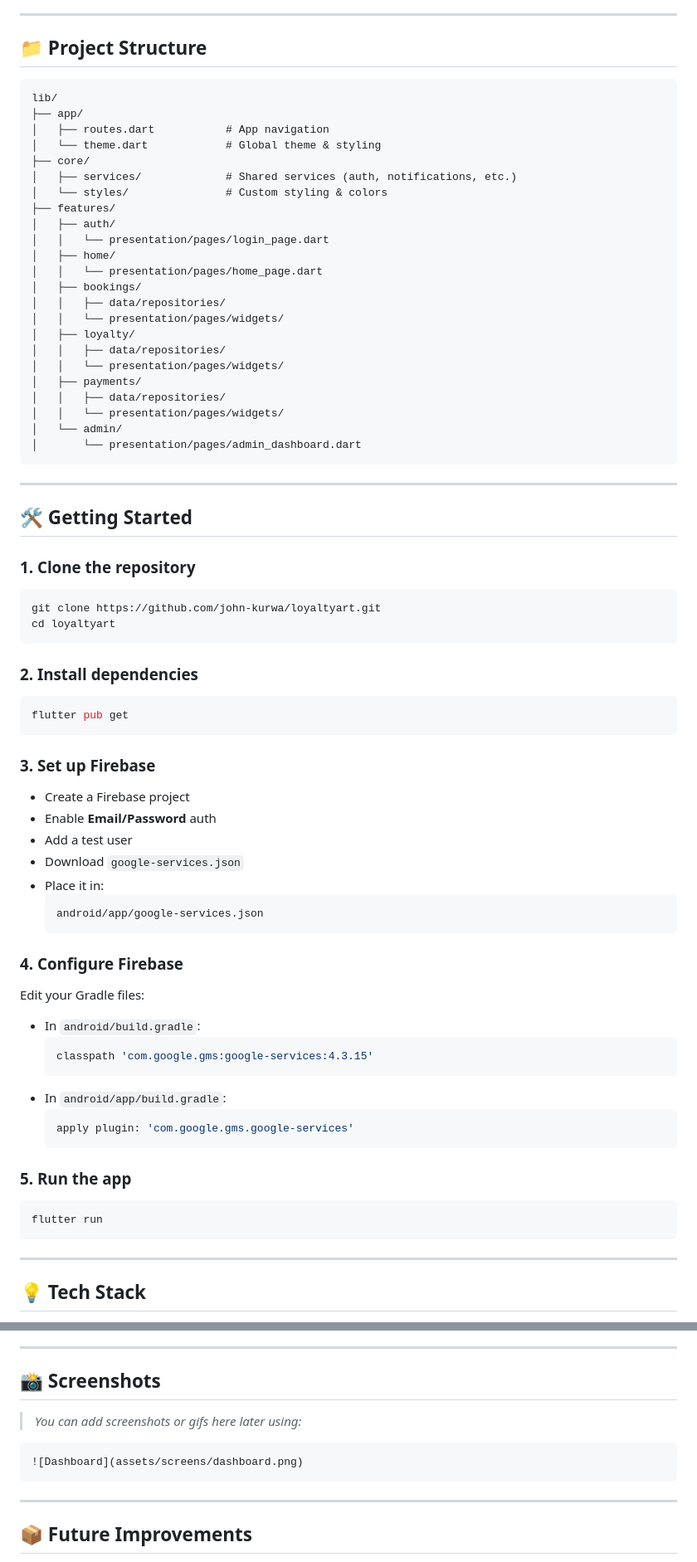
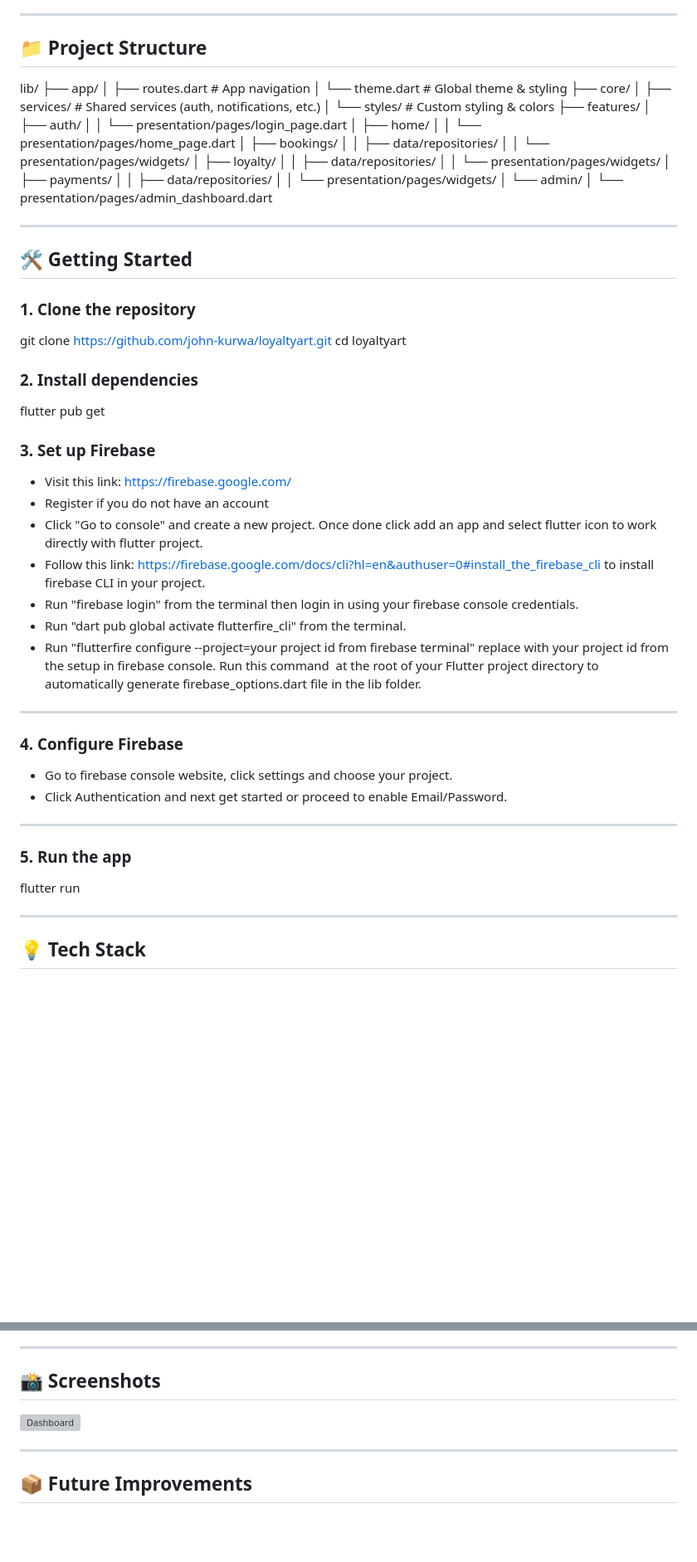
Before and after one commit to John-Kurwa/loyaltyart-app, a Markdown page: README.md, 2 parts joined by grey strips. Shown: that part at 83% size. Drawn GitHub-style; blank space fills up the shorter version; grey boxes are pictures that could not be loaded.

Commit message:
Updated readme file pushed

````diff
--- a/README.md
+++ b/README.md
@@ -19,7 +19,6 @@
 
 ## 📁 Project Structure
 
-```text
 lib/
 ├── app/
 │   ├── routes.dart           # App navigation
@@ -43,53 +42,39 @@ lib/
 │   │   └── presentation/pages/widgets/
 │   └── admin/
 │       └── presentation/pages/admin_dashboard.dart
-```
 
 ---
 
 ## 🛠️ Getting Started
 
 ### 1. Clone the repository
-
-```bash
 git clone https://github.com/john-kurwa/loyaltyart.git
 cd loyaltyart
-```
 
 ### 2. Install dependencies
 
-```bash
 flutter pub get
-```
 
 ### 3. Set up Firebase
-
-- Create a Firebase project
-- Enable **Email/Password** auth
-- Add a test user
-- Download `google-services.json`
-- Place it in:
-  ```
-  android/app/google-services.json
-  ```
+- Visit this link: https://firebase.google.com/
+- Register if you do not have an account
+- Click "Go to console" and create a new project. Once done click add an app and select flutter icon to work directly with flutter project.
+- Follow this link: https://firebase.google.com/docs/cli?hl=en&authuser=0#install_the_firebase_cli to install firebase CLI in your project.
+- Run "firebase login" from the terminal then login in using your firebase console credentials.
+- Run "dart pub global activate flutterfire_cli" from the terminal.
+- Run "flutterfire configure --project=your project id from firebase terminal" replace with your project id from the setup in firebase console. Run this command  at the root of your       Flutter project directory to automatically generate firebase_options.dart file in the lib folder.
+---
 
 ### 4. Configure Firebase
 
-Edit your Gradle files:
-- In `android/build.gradle`:
-  ```gradle
-  classpath 'com.google.gms:google-services:4.3.15'
-  ```
-- In `android/app/build.gradle`:
-  ```gradle
-  apply plugin: 'com.google.gms.google-services'
-  ```
+- Go to firebase console website, click settings and choose your project.
+- Click Authentication and next get started or proceed to enable Email/Password.
+
+---
 
 ### 5. Run the app
 
-```bash
 flutter run
-```
 
 ---
 
@@ -106,10 +91,7 @@ flutter run
 
 ## 📸 Screenshots
 
-> _You can add screenshots or gifs here later using:_
-```
 ![Dashboard](assets/screens/dashboard.png)
-```
 
 ---
 
````
Also changed, not shown: other parts of README.md (+1 -1 lines).
